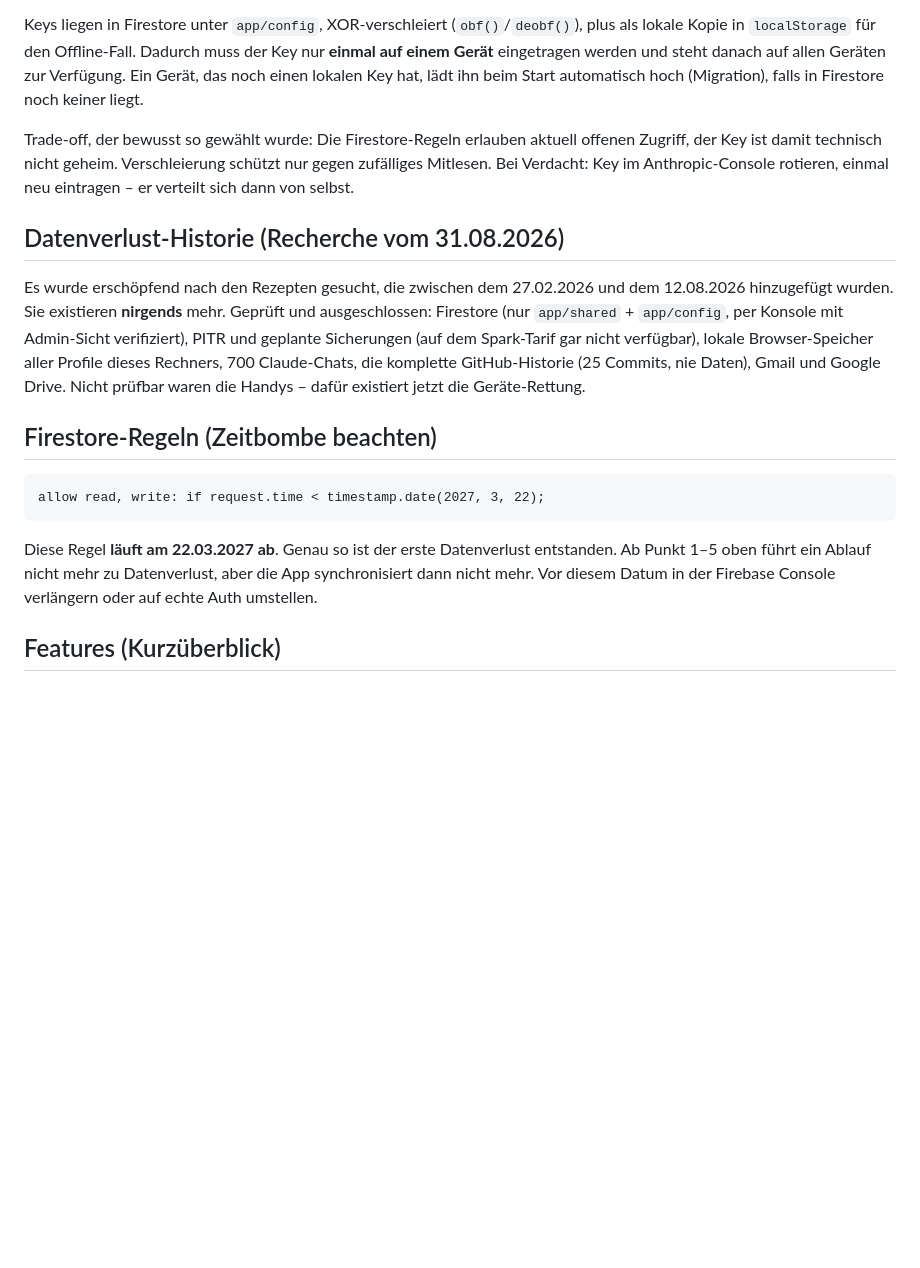
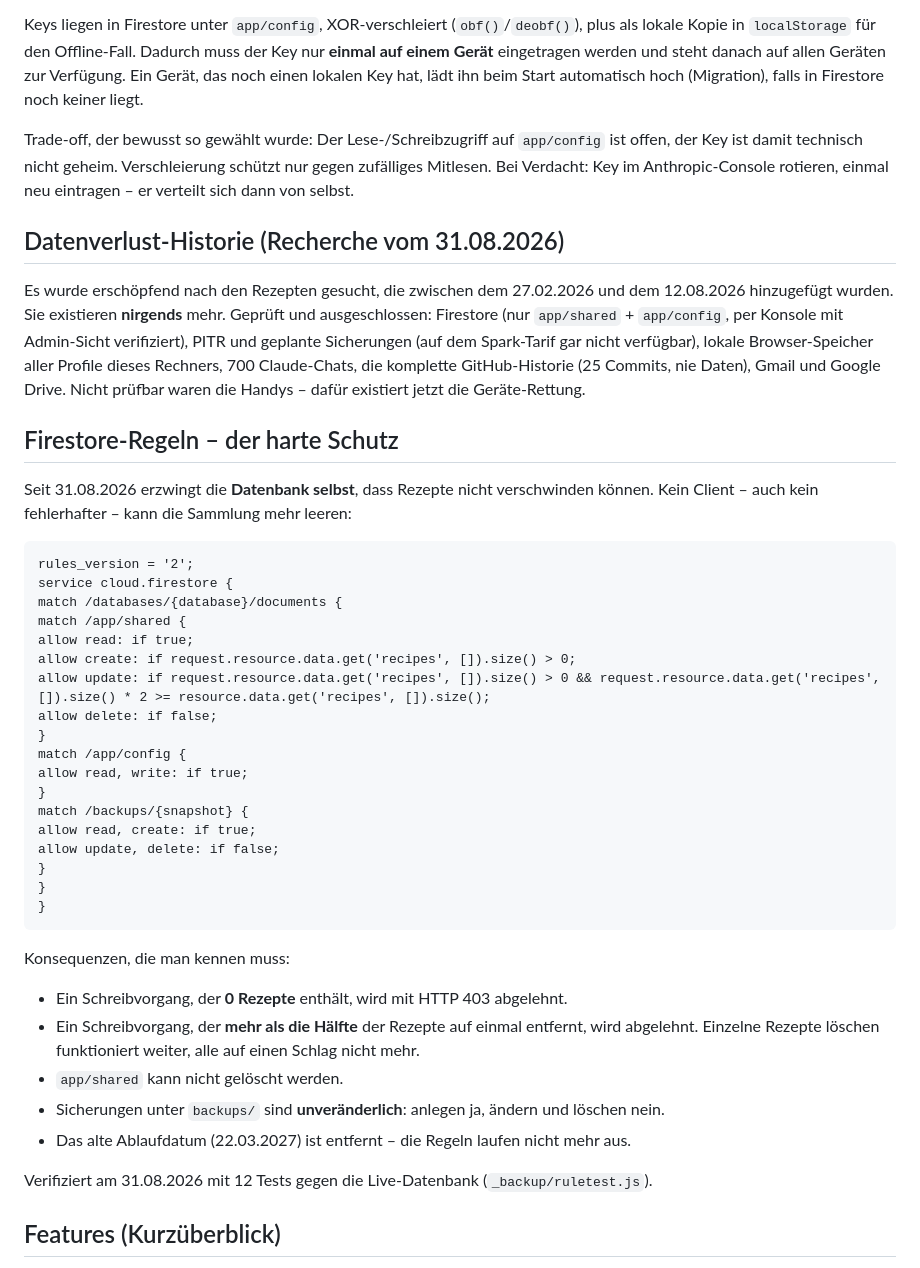
Before and after one commit to LeonG0308/kochplaner, a Markdown page: CLAUDE.md, the part around the change. Rendered like a GitHub page; blank space fills up the shorter version.

Commit message:
Doku: neue Firestore-Regeln erzwingen den Schutz in der Datenbank

````diff
--- a/CLAUDE.md
+++ b/CLAUDE.md
@@ -92,7 +92,7 @@ in `localStorage` für den Offline-Fall. Dadurch muss der Key nur **einmal auf e
 werden und steht danach auf allen Geräten zur Verfügung. Ein Gerät, das noch einen lokalen Key hat,
 lädt ihn beim Start automatisch hoch (Migration), falls in Firestore noch keiner liegt.
 
-Trade-off, der bewusst so gewählt wurde: Die Firestore-Regeln erlauben aktuell offenen Zugriff, der Key
+Trade-off, der bewusst so gewählt wurde: Der Lese-/Schreibzugriff auf `app/config` ist offen, der Key
 ist damit technisch nicht geheim. Verschleierung schützt nur gegen zufälliges Mitlesen. Bei Verdacht:
 Key im Anthropic-Console rotieren, einmal neu eintragen – er verteilt sich dann von selbst.
 
@@ -105,15 +105,41 @@ Sicherungen (auf dem Spark-Tarif gar nicht verfügbar), lokale Browser-Speicher
 dieses Rechners, 700 Claude-Chats, die komplette GitHub-Historie (25 Commits, nie Daten),
 Gmail und Google Drive. Nicht prüfbar waren die Handys – dafür existiert jetzt die Geräte-Rettung.
 
-## Firestore-Regeln (Zeitbombe beachten)
+## Firestore-Regeln – der harte Schutz
+
+Seit 31.08.2026 erzwingt die **Datenbank selbst**, dass Rezepte nicht verschwinden können.
+Kein Client – auch kein fehlerhafter – kann die Sammlung mehr leeren:
 
 ```
-allow read, write: if request.time < timestamp.date(2027, 3, 22);
+rules_version = '2';
+service cloud.firestore {
+match /databases/{database}/documents {
+match /app/shared {
+allow read: if true;
+allow create: if request.resource.data.get('recipes', []).size() > 0;
+allow update: if request.resource.data.get('recipes', []).size() > 0 && request.resource.data.get('recipes', []).size() * 2 >= resource.data.get('recipes', []).size();
+allow delete: if false;
+}
+match /app/config {
+allow read, write: if true;
+}
+match /backups/{snapshot} {
+allow read, create: if true;
+allow update, delete: if false;
+}
+}
+}
 ```
 
-Diese Regel **läuft am 22.03.2027 ab**. Genau so ist der erste Datenverlust entstanden. Ab Punkt 1–5 oben
-führt ein Ablauf nicht mehr zu Datenverlust, aber die App synchronisiert dann nicht mehr.
-Vor diesem Datum in der Firebase Console verlängern oder auf echte Auth umstellen.
+Konsequenzen, die man kennen muss:
+- Ein Schreibvorgang, der **0 Rezepte** enthält, wird mit HTTP 403 abgelehnt.
+- Ein Schreibvorgang, der **mehr als die Hälfte** der Rezepte auf einmal entfernt, wird abgelehnt.
+  Einzelne Rezepte löschen funktioniert weiter, alle auf einen Schlag nicht mehr.
+- `app/shared` kann nicht gelöscht werden.
+- Sicherungen unter `backups/` sind **unveränderlich**: anlegen ja, ändern und löschen nein.
+- Das alte Ablaufdatum (22.03.2027) ist entfernt – die Regeln laufen nicht mehr aus.
+
+Verifiziert am 31.08.2026 mit 12 Tests gegen die Live-Datenbank (`_backup/ruletest.js`).
 
 ## Features (Kurzüberblick)
 
````
